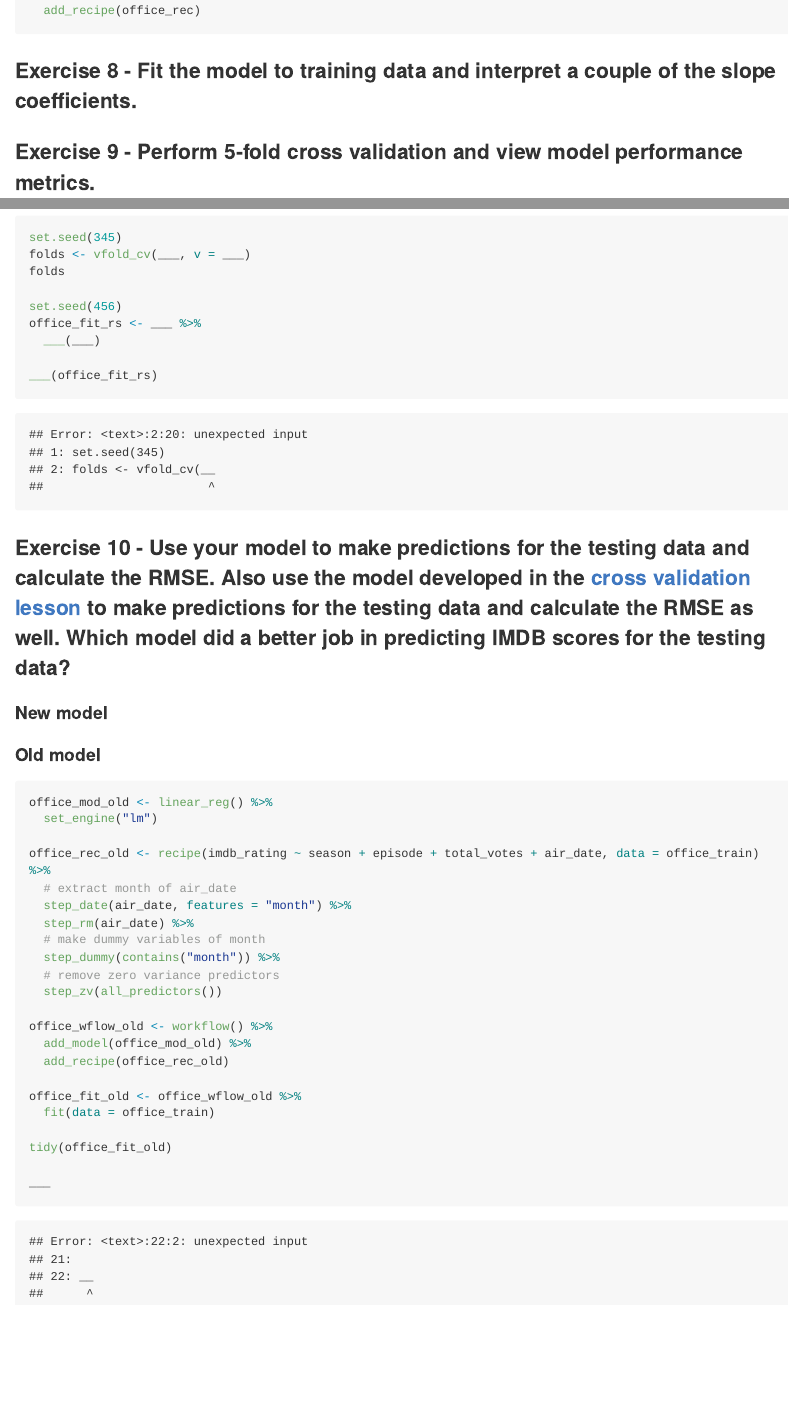
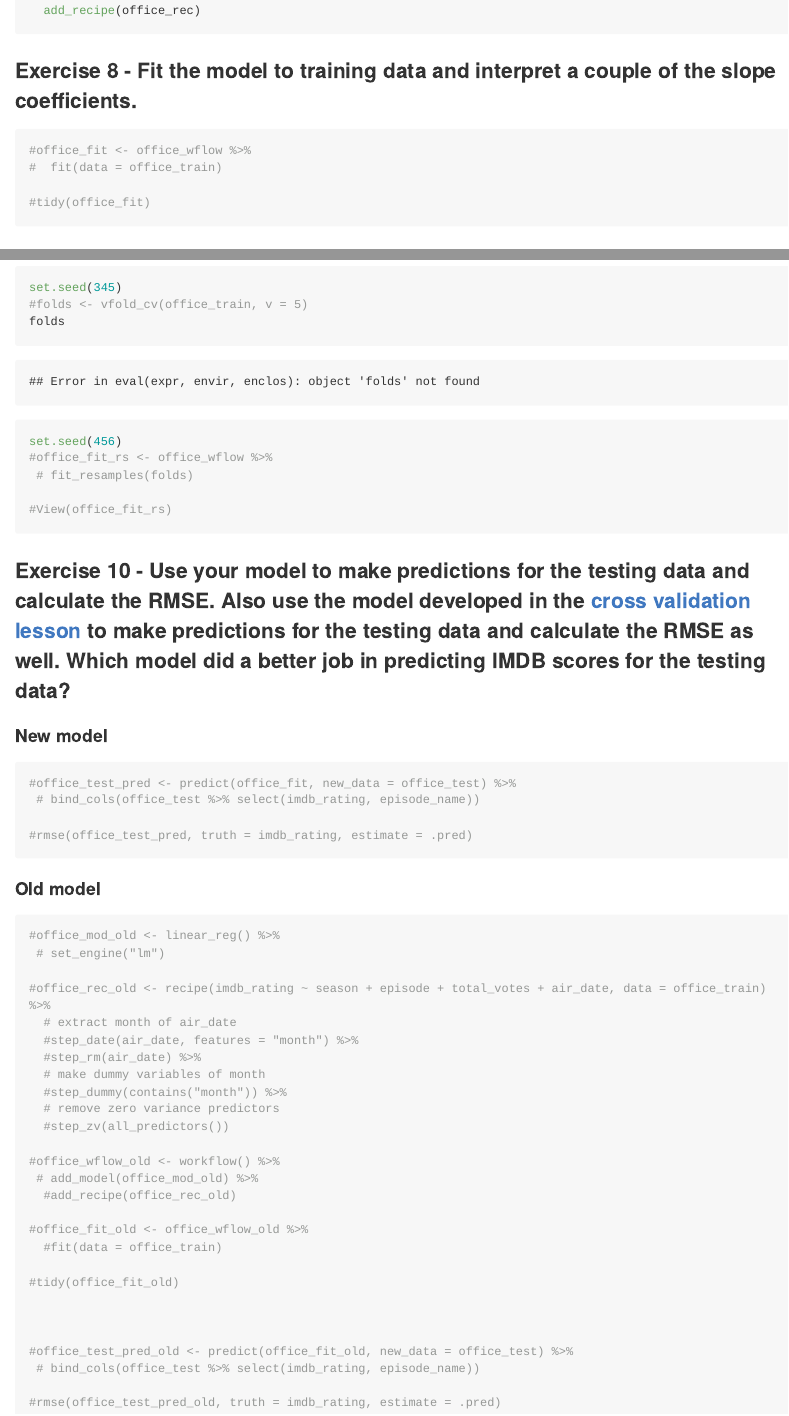
Before and after one commit to thomasbsease/Activity, an R Markdown document (theoffice.Rmd): the page in a window 1100 px wide, from 3950 px down, and a second part further down, joined at a grey line. The pictures show the output file theoffice.md that the author committed with the source, drawn offline in the style of GitHub; long lines of code are wrapped.

Commit message:
Finsihed with Exersice :)

````diff
--- a/theoffice.Rmd
+++ b/theoffice.Rmd
@@ -154,20 +154,26 @@ office_wflow <- workflow() %>%
 
 ```{r fit}
 
+#office_fit <- office_wflow %>%
+#  fit(data = office_train)
+
+#tidy(office_fit)
+
+
 ```
 
 ### Exercise 9 - Perform 5-fold cross validation and view model performance metrics.
 
 ```{r cv, message=FALSE, error = TRUE}
 set.seed(345)
-folds <- vfold_cv(___, v = ___)
+#folds <- vfold_cv(office_train, v = 5)
 folds
 
 set.seed(456)
-office_fit_rs <- ___ %>%
-  ___(___)
+#office_fit_rs <- office_wflow %>%
+ # fit_resamples(folds)
 
-___(office_fit_rs)
+#View(office_fit_rs)
 ```
 
 ### Exercise 10 - Use your model to make predictions for the testing data and calculate the RMSE. Also use the model developed in the [cross validation lesson](https://ids-s1-20.github.io/slides/week-10/w10-d02-cross-validation/w10-d02-cross-validation.html) to make predictions for the testing data and calculate the RMSE as well. Which model did a better job in predicting IMDB scores for the testing data?
@@ -176,31 +182,41 @@ ___(office_fit_rs)
 
 ```{r new-model}
 
+#office_test_pred <- predict(office_fit, new_data = office_test) %>%
+ # bind_cols(office_test %>% select(imdb_rating, episode_name))
+
+#rmse(office_test_pred, truth = imdb_rating, estimate = .pred)
+
 ```
 
 #### Old model
 
 ```{r old-model, error = TRUE}
-office_mod_old <- linear_reg() %>%
-  set_engine("lm")
+#office_mod_old <- linear_reg() %>%
+ # set_engine("lm")
 
-office_rec_old <- recipe(imdb_rating ~ season + episode + total_votes + air_date, data = office_train) %>%
+#office_rec_old <- recipe(imdb_rating ~ season + episode + total_votes + air_date, data = office_train) %>%
   # extract month of air_date
-  step_date(air_date, features = "month") %>%
-  step_rm(air_date) %>%
+  #step_date(air_date, features = "month") %>%
+  #step_rm(air_date) %>%
   # make dummy variables of month
-  step_dummy(contains("month")) %>%
+  #step_dummy(contains("month")) %>%
   # remove zero variance predictors
-  step_zv(all_predictors())
+  #step_zv(all_predictors())
 
-office_wflow_old <- workflow() %>%
-  add_model(office_mod_old) %>%
-  add_recipe(office_rec_old)
+#office_wflow_old <- workflow() %>%
+ # add_model(office_mod_old) %>%
+  #add_recipe(office_rec_old)
 
-office_fit_old <- office_wflow_old %>%
-  fit(data = office_train)
+#office_fit_old <- office_wflow_old %>%
+  #fit(data = office_train)
 
-tidy(office_fit_old)
+#tidy(office_fit_old)
 
-___
+
+
+#office_test_pred_old <- predict(office_fit_old, new_data = office_test) %>%
+ # bind_cols(office_test %>% select(imdb_rating, episode_name))
+
+#rmse(office_test_pred_old, truth = imdb_rating, estimate = .pred)
 ```
````
Also changed, not shown: theoffice.md.
